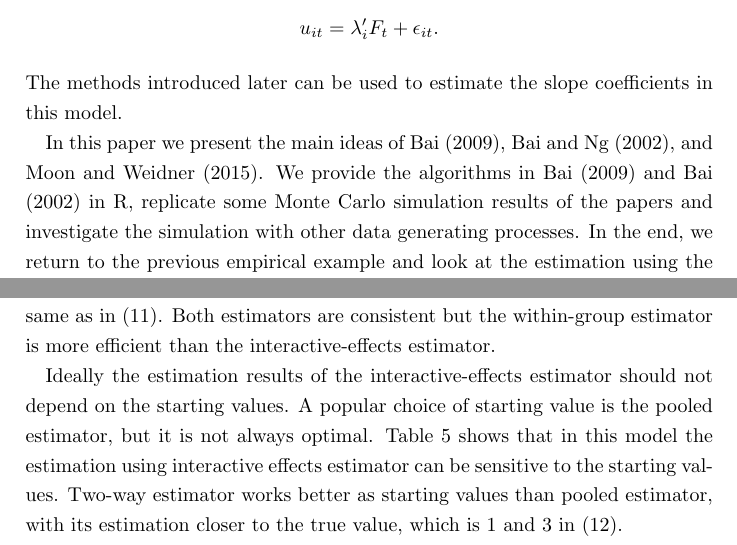
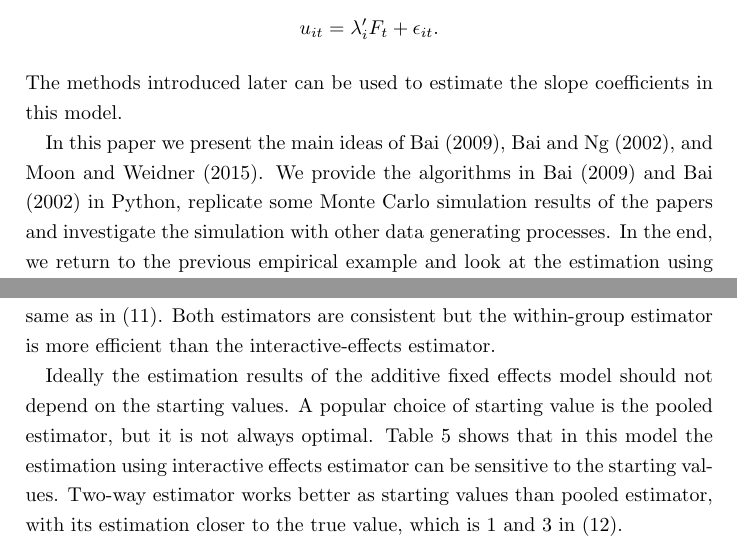
Before and after one commit to YuxinWang2020/panel_data_models_with_fixed_effects, a LaTeX document (src/paper/paper.tex): two parts of pages 2 and 11 of 35, joined at a grey line, cut so that both start at the same text. Compiled offline with pdfLaTeX.

Commit message:
modify paper: change R to Python

```diff
--- a/src/paper/paper.tex
+++ b/src/paper/paper.tex
@@ -74,7 +74,7 @@ Here $i \in \{1,\ldots, 46\}$ is the numbering of the states, $t \in \{1,\ldots,
 \]
 where $\alpha_i$ is the fixed effect that could for instance represent the presence or size of Indian communities with special treatments of cigarettes. Meanwhile, $f_t$ reflects nationwide policy interventions in different time periods to reduce cigarette consumption. We can even assume that $u_{it}$ has the more general form $$u_{it}=\lambda_i'F_t+\epsilon_{it}.$$ The methods introduced later can be used to estimate the slope coefficients in this model.
 
-In this paper we present the main ideas of Bai (2009), Bai and Ng (2002), and Moon and Weidner (2015). We provide the algorithms in Bai (2009) and Bai (2002) in R, replicate some Monte Carlo simulation results of the papers and investigate the simulation with other data generating processes. In the end, we return to the previous empirical example and look at the estimation using the estimator proposed by Bai (2009).
+In this paper we present the main ideas of Bai (2009), Bai and Ng (2002), and Moon and Weidner (2015). We provide the algorithms in Bai (2009) and Bai (2002) in Python, replicate some Monte Carlo simulation results of the papers and investigate the simulation with other data generating processes. In the end, we return to the previous empirical example and look at the estimation using the estimator proposed by Bai (2009).
 
 \section{Notations and Assumptions}
 In this paper we use the following notions for the model
@@ -332,7 +332,7 @@ where ($\beta_1$, $\beta_2$) = (1, 3). Two fixed effects satisfy $$\alpha_{i}, \
 The simulation result is shown in Table \ref{table:table2} and Figure \ref{figure:figure4}-6. The results are the same as in \eqref{model1}. Both estimators are consistent but the within-group
 estimator is more efficient than the interactive-effects estimator.
 
-Ideally the estimation results of the interactive-effects estimator should not depend on the starting values. A popular choice of starting value is the pooled estimator, but it is not always optimal. Table \ref{table:table5} shows that in this model the estimation using interactive effects estimator can be sensitive to the starting values. Two-way estimator works better as starting values than pooled estimator, with its estimation closer to the true value, which is 1 and 3 in  \eqref{model2}.
+Ideally the estimation results of the additive fixed effects model should not depend on the starting values. A popular choice of starting value is the pooled estimator, but it is not always optimal. Table \ref{table:table5} shows that in this model the estimation using interactive effects estimator can be sensitive to the starting values. Two-way estimator works better as starting values than pooled estimator, with its estimation closer to the true value, which is 1 and 3 in  \eqref{model2}.
 
 Next we consider a more general setting
 
```
